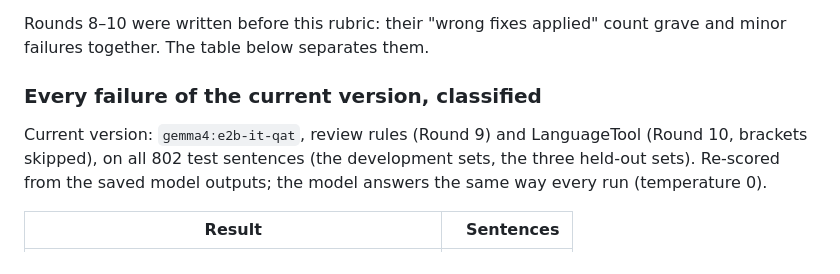
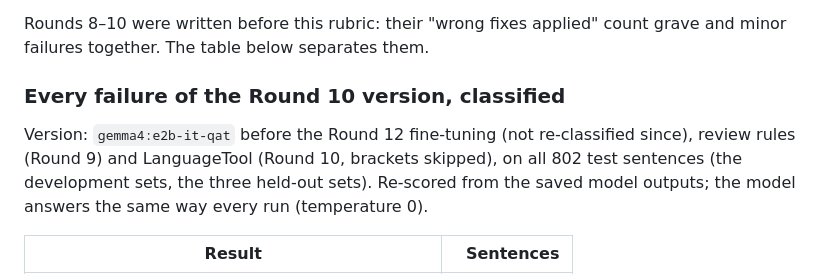
Before and after one commit to Enguerrand-Roques/textpolish, a Markdown page: benchmarks/BENCHMARK_REPORT.md, the part around the change. GitHub-like rendering.

```diff
--- a/benchmarks/BENCHMARK_REPORT.md
+++ b/benchmarks/BENCHMARK_REPORT.md
@@ -791,9 +791,10 @@ that is hard to decide goes to the more severe class.
 Rounds 8–10 were written before this rubric: their "wrong fixes applied" count
 grave and minor failures together. The table below separates them.
 
-### Every failure of the current version, classified
+### Every failure of the Round 10 version, classified
 
-Current version: `gemma4:e2b-it-qat`, review rules (Round 9) and LanguageTool
+Version: `gemma4:e2b-it-qat` before the Round 12 fine-tuning (not re-classified
+since), review rules (Round 9) and LanguageTool
 (Round 10, brackets skipped), on all 802 test sentences (the development
 sets, the three held-out sets). Re-scored from the saved model outputs; the
 model answers the same way every run (temperature 0).
```
Also changed, not shown: README.md (+2 -1 lines).
